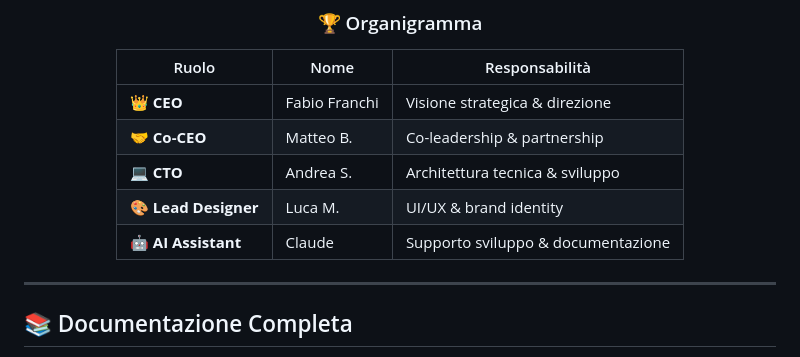
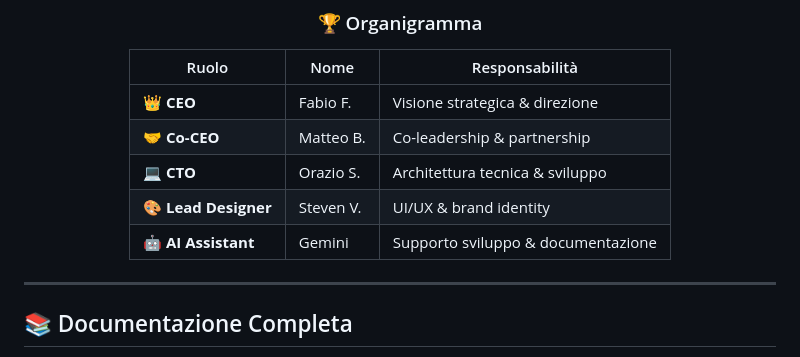
Before and after one commit to Fl4chi/WinSport, a Markdown page: README.md, the part around the change. Drawn GitHub-style.

Commit message:
Update team member names and roles in README

```diff
--- a/README.md
+++ b/README.md
@@ -245,11 +245,11 @@ Modifica le variabili CSS in `style.css`:
 
 | Ruolo | Nome | Responsabilità |
 |-------|------|----------------|
-| 👑 **CEO** | Fabio Franchi | Visione strategica & direzione |
+| 👑 **CEO** | Fabio F. | Visione strategica & direzione |
 | 🤝 **Co-CEO** | Matteo B. | Co-leadership & partnership |
-| 💻 **CTO** | Andrea S. | Architettura tecnica & sviluppo |
-| 🎨 **Lead Designer** | Luca M. | UI/UX & brand identity |
-| 🤖 **AI Assistant** | Claude | Supporto sviluppo & documentazione |
+| 💻 **CTO** | Orazio S. | Architettura tecnica & sviluppo |
+| 🎨 **Lead Designer** | Steven V. | UI/UX & brand identity |
+| 🤖 **AI Assistant** | Gemini | Supporto sviluppo & documentazione |
 
 </div>
 
```
